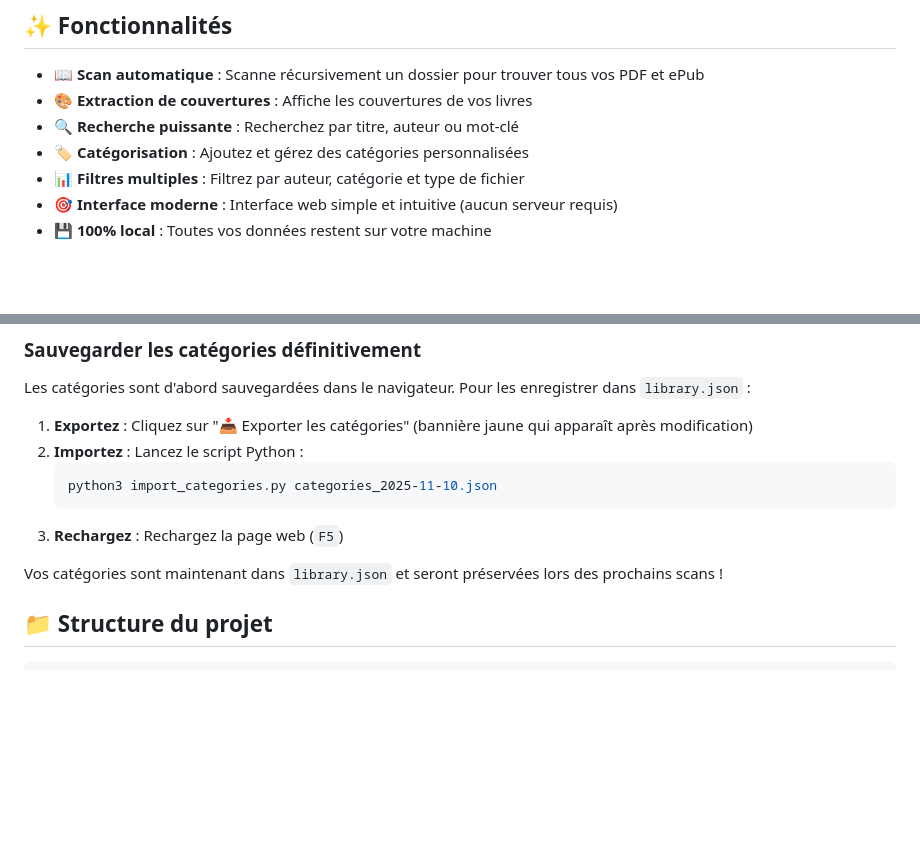
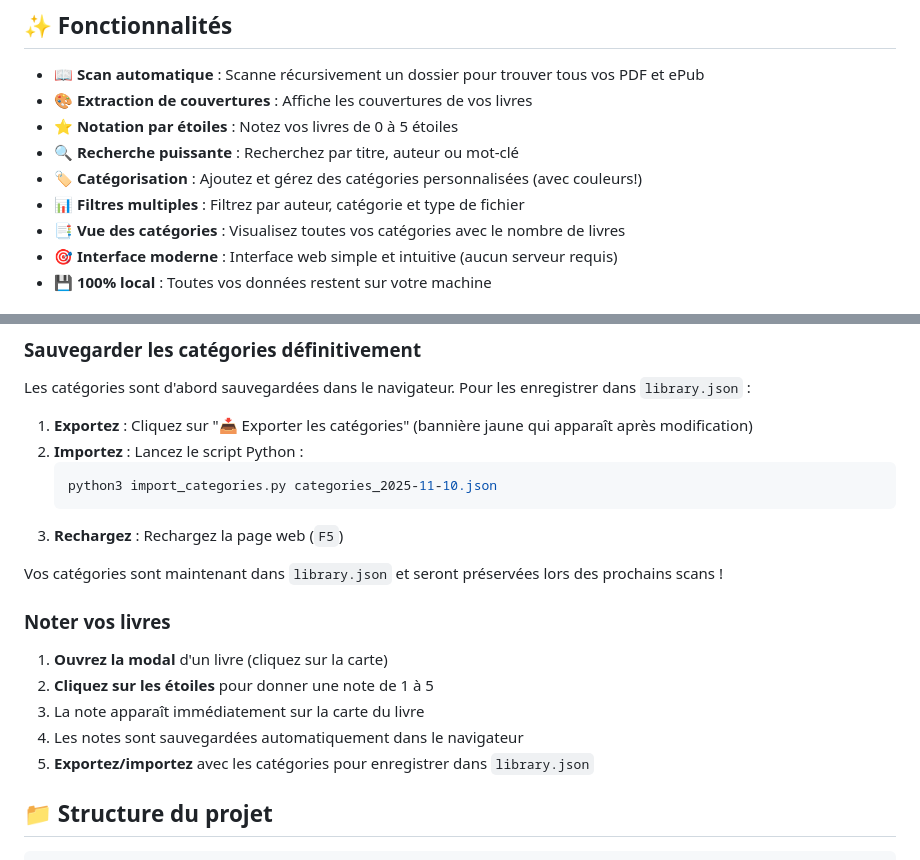
Before and after one commit to wldblbll/local-book-library, a Markdown page: README.md, 2 parts joined by grey strips. Drawn GitHub-style; blank space fills up the shorter version.

```diff
--- a/README.md
+++ b/README.md
@@ -6,9 +6,11 @@ Une application simple et élégante pour gérer votre collection de livres num
 
 - 📖 **Scan automatique** : Scanne récursivement un dossier pour trouver tous vos PDF et ePub
 - 🎨 **Extraction de couvertures** : Affiche les couvertures de vos livres
+- ⭐ **Notation par étoiles** : Notez vos livres de 0 à 5 étoiles
 - 🔍 **Recherche puissante** : Recherchez par titre, auteur ou mot-clé
-- 🏷️ **Catégorisation** : Ajoutez et gérez des catégories personnalisées
+- 🏷️ **Catégorisation** : Ajoutez et gérez des catégories personnalisées (avec couleurs!)
 - 📊 **Filtres multiples** : Filtrez par auteur, catégorie et type de fichier
+- 📑 **Vue des catégories** : Visualisez toutes vos catégories avec le nombre de livres
 - 🎯 **Interface moderne** : Interface web simple et intuitive (aucun serveur requis)
 - 💾 **100% local** : Toutes vos données restent sur votre machine
 
@@ -136,6 +138,14 @@ Les catégories sont d'abord sauvegardées dans le navigateur. Pour les enregist
 3. **Rechargez** : Rechargez la page web (`F5`)
 
 Vos catégories sont maintenant dans `library.json` et seront préservées lors des prochains scans !
+
+### Noter vos livres
+
+1. **Ouvrez la modal** d'un livre (cliquez sur la carte)
+2. **Cliquez sur les étoiles** pour donner une note de 1 à 5
+3. La note apparaît immédiatement sur la carte du livre
+4. Les notes sont sauvegardées automatiquement dans le navigateur
+5. **Exportez/importez** avec les catégories pour enregistrer dans `library.json`
 
 ## 📁 Structure du projet
 
```
Also changed, not shown: CHANGELOG.md (+27 -0 lines).
